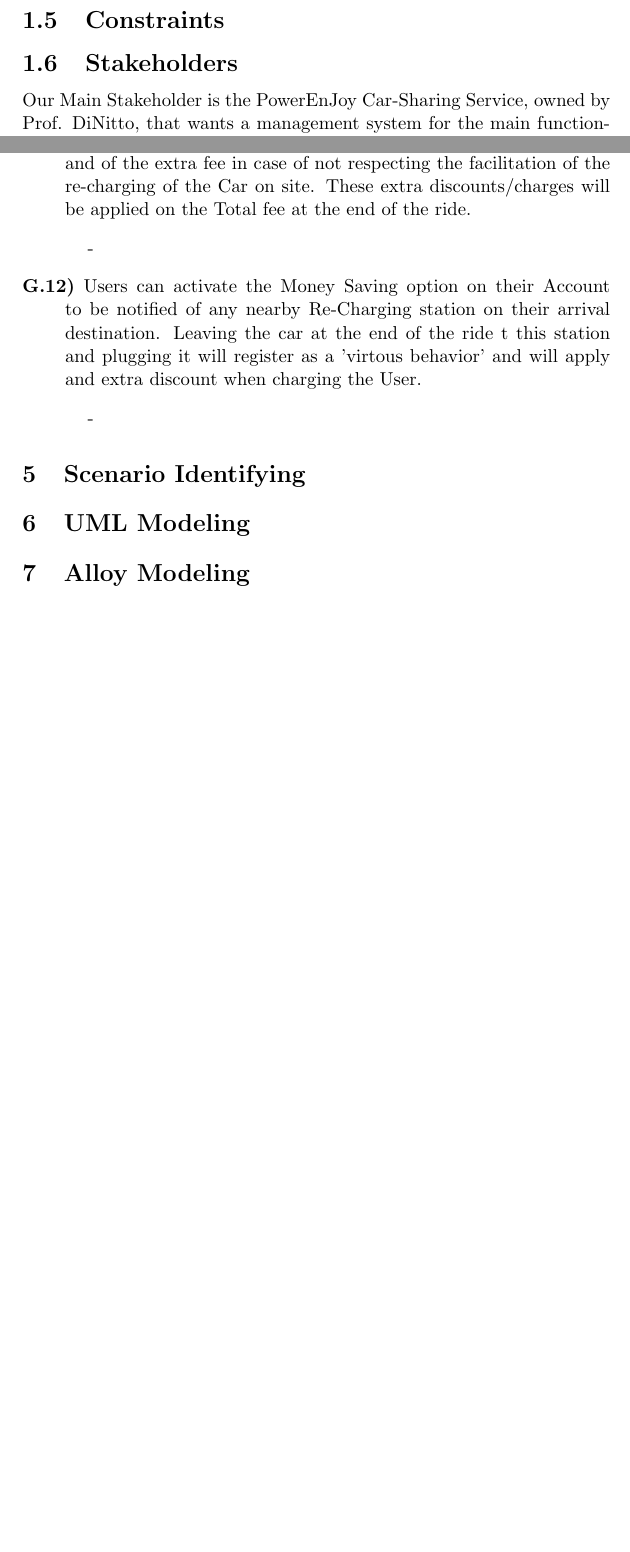
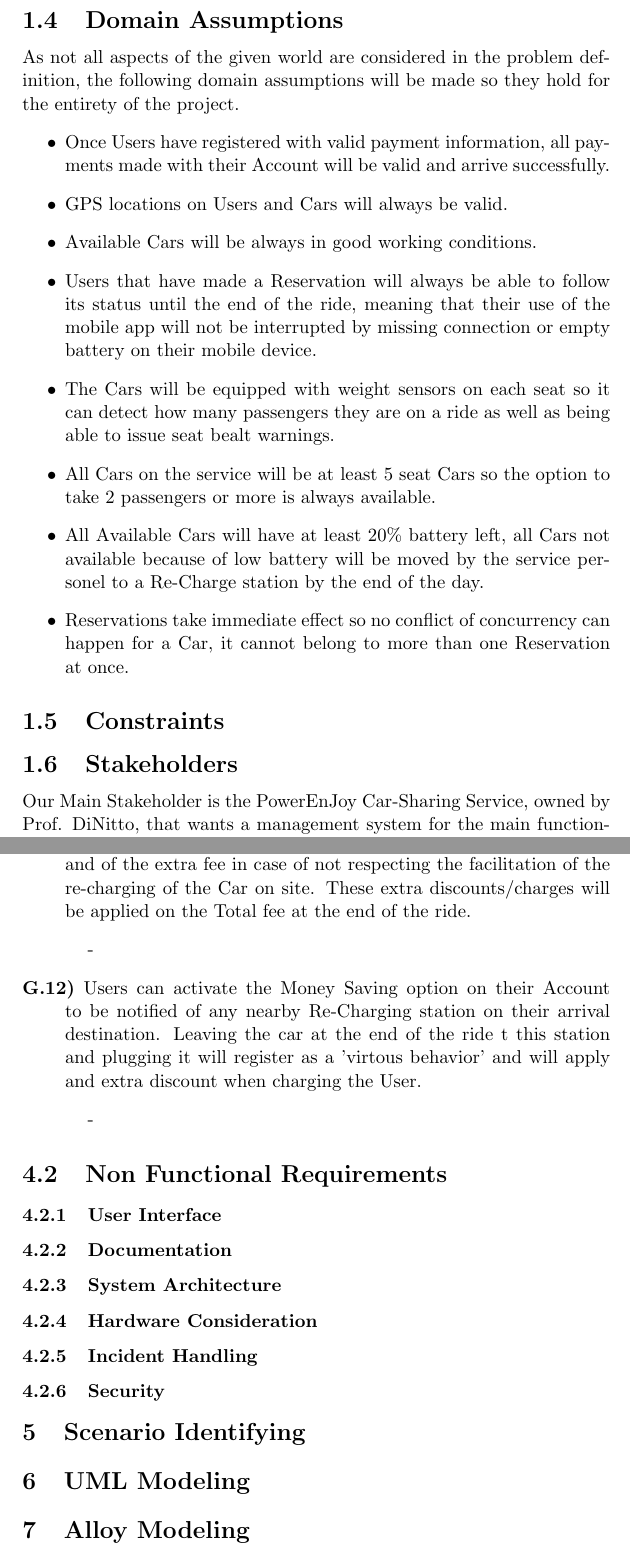
Before and after one commit to daff0111/Software2Project, a LaTeX document (Other Material/Software2Project.tex): two parts of pages 6 and 9 of 11, joined at a grey line, cut at the place of the change, the shorter picture padded with empty space. Compiled offline with pdfLaTeX.

Commit message:
04-11_DomainAssumptions
Added some Domain Assumptions

```diff
--- a/Other Material/Software2Project.tex
+++ b/Other Material/Software2Project.tex
@@ -93,6 +93,17 @@ The System should provided these functionalities based on a mobile and web appli
 \end{itemize}
 \newpage
 \subsection{Domain Assumptions}
+As not all aspects of the given world are considered in the problem definition, the following domain assumptions will be made so they hold for the entirety of the project.
+\begin{itemize}
+\item Once Users have registered with valid payment information, all payments made with their Account will be valid and arrive successfully.
+\item GPS locations on Users and Cars will always be valid.
+\item Available Cars will be always in good working conditions.
+\item Users that have made a Reservation will always be able to follow its status until the end of the ride, meaning that their use of the mobile app will not be interrupted by missing connection or empty battery on their mobile device.
+\item The Cars will be equipped with weight sensors on each seat so it can detect how many passengers they are on a ride as well as being able to issue seat bealt warnings.
+\item All Cars on the service will be at least 5 seat Cars so the option to take 2 passengers or more is always available.
+\item All Available Cars will have at least 20\% battery left, all Cars not available because of low battery will be moved by the service personel to a Re-Charge station by the end of the day.
+\item Reservations take immediate effect so no conflict of concurrency can happen for a Car, it cannot belong to more than one Reservation at once.
+\end{itemize}
 \subsection{Constraints}
 \subsection{Stakeholders}
 Our Main Stakeholder is the PowerEnJoy Car-Sharing Service, owned by Prof. DiNitto, that wants a management system for the main functionalities of its service.
@@ -167,6 +179,13 @@ Customer Relationship Manager, will interface with the User in case of any probl
 \end{itemize}
 \end{description}
 
+\subsection{Non Functional Requirements}
+\subsubsection{User Interface}
+\subsubsection{Documentation}
+\subsubsection{System Architecture}
+\subsubsection{Hardware Consideration}
+\subsubsection{Incident Handling}
+\subsubsection{Security}
 \section{Scenario Identifying}
 
 \section{UML Modeling}
```
Also changed, not shown: Other Material/Software2Project.pdf, Other Material/Software2Project.tex (3 more changed lines), 1 other file.
